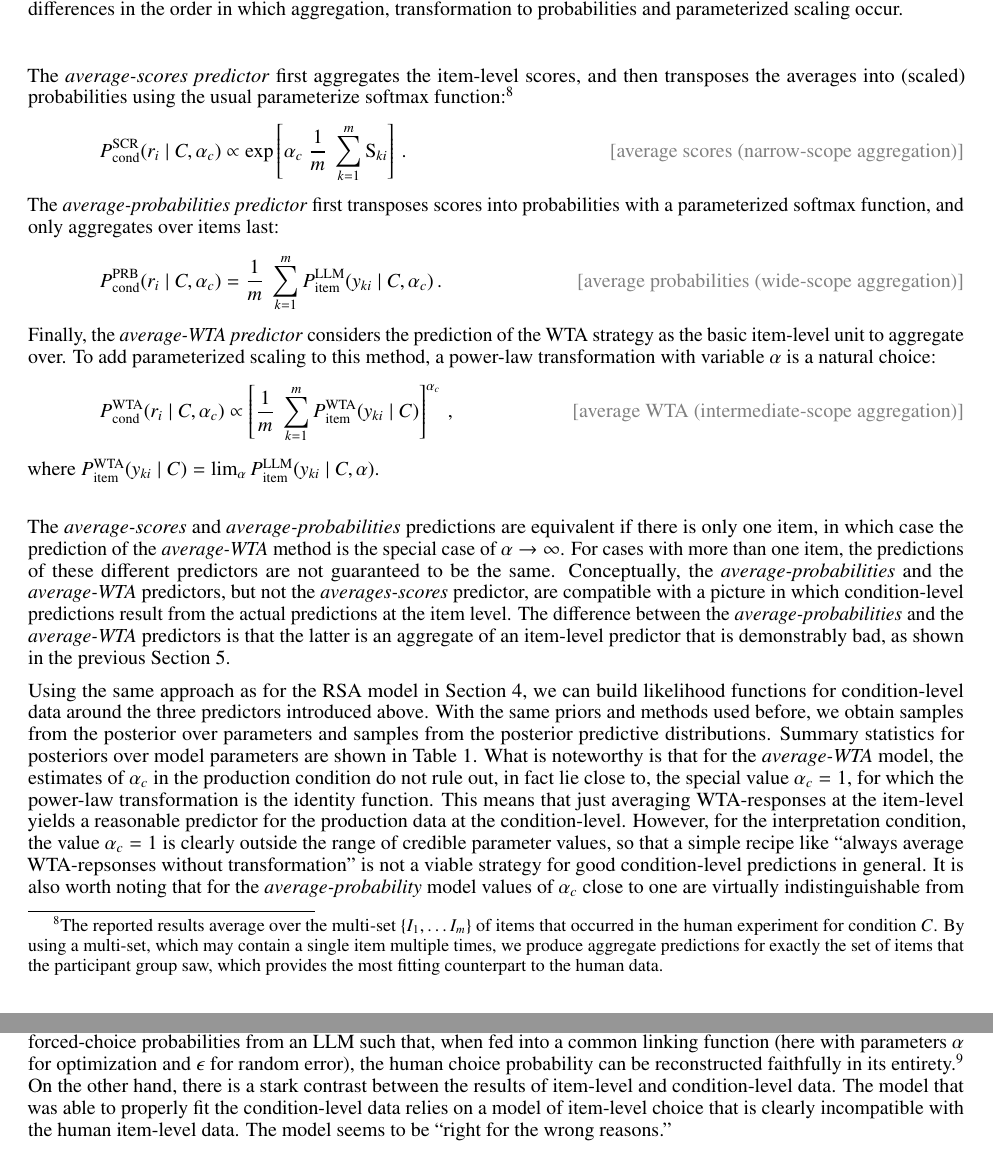
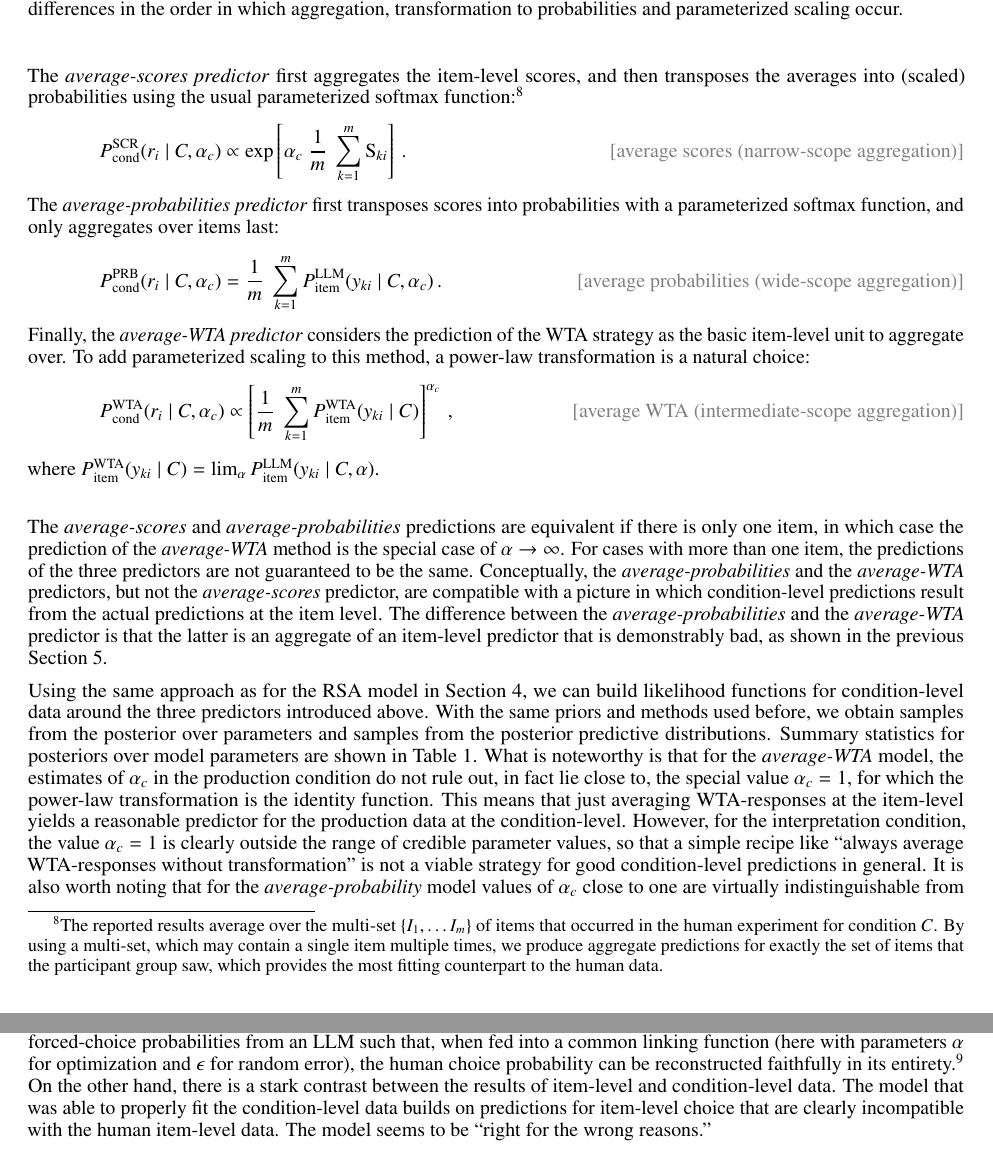
Before and after one commit to CogSciPrag/LLM-distPred-refGames, a LaTeX paper (03-paper/paper-LLM-probmod.tex): two parts of pages 11 and 12 of 17, joined at a grey line, cut so that both start at the same text. The pictures show the PDF file 03-paper/paper-LLM-probmod.pdf that the author committed with the source.

Commit message:
fixed typos §6

```diff
--- a/03-paper/paper-LLM-probmod.tex
+++ b/03-paper/paper-LLM-probmod.tex
@@ -603,7 +603,7 @@ Figure~\ref{fig:measures-overview} shows three salient approaches, which differ
 %   \text{Pow}(\myvec{p} ; \alpha) & = \myvec{q}, \text{where } q_{i} \propto p_{i}^{\alpha}
 % \end{align*}
 
-The \emph{average-scores predictor} first aggregates the item-level scores, and then transposes the averages into (scaled) probabilities using the usual parameterize softmax function:\footnote{
+The \emph{average-scores predictor} first aggregates the item-level scores, and then transposes the averages into (scaled) probabilities using the usual parameterized softmax function:\footnote{
   The reported results average over the multi-set \(\set{I_1, \dots I_m}\) of items that occurred in the human experiment for condition $C$.
   By using a multi-set, which may contain a single item multiple times, we produce aggregate predictions for exactly the set of items that the participant group saw, which provides the most fitting counterpart to the human data.}
 %
@@ -622,7 +622,7 @@ The \emph{average-probabilities predictor} first transposes scores into probabil
 \end{align*}
 %
 Finally, the \emph{average-WTA predictor} considers the prediction of the WTA strategy as the basic item-level unit to aggregate over.
-To add parameterized scaling to this method, a power-law transformation with variable $\alpha$ is a natural choice:
+To add parameterized scaling to this method, a power-law transformation is a natural choice:
 \begin{align*}
   % & \textbf{intermediate-scope aggregation} \\
   & P_{\text{cond}}^{\text{WTA}}(r_{i} \mid C, \alpha_{c})
@@ -634,16 +634,16 @@ where $P_{\text{item}}^{\text{WTA}}(y_{ki} \mid C) = \lim_{\alpha} P_{\text{item
 
 
 The \emph{average-scores} and \emph{average-probabilities} predictions are equivalent if there is only one item, in which case the prediction of the \emph{average-WTA} method is the special case of $\alpha \rightarrow \infty$.
-For cases with more than one item, the predictions of these different predictors are not guaranteed to be the same.
-Conceptually, the \emph{average-probabilities} and the \emph{average-WTA} predictors, but not the \emph{averages-scores} predictor, are compatible with a picture in which condition-level predictions result from the actual predictions at the item level.
-The difference between the \emph{average-probabilities} and the \emph{average-WTA} predictors is that the latter is an aggregate of an item-level predictor that is demonstrably bad, as shown in the previous Section~\ref{sec:item-level-pred}.
+For cases with more than one item, the predictions of the three predictors are not guaranteed to be the same.
+Conceptually, the \emph{average-probabilities} and the \emph{average-WTA} predictors, but not the \emph{average-scores} predictor, are compatible with a picture in which condition-level predictions result from the actual predictions at the item level.
+The difference between the \emph{average-probabilities} and the \emph{average-WTA} predictor is that the latter is an aggregate of an item-level predictor that is demonstrably bad, as shown in the previous Section~\ref{sec:item-level-pred}.
 
 Using the same approach as for the RSA model in Section~\ref{sec:model-pred-from}, we can build likelihood functions for condition-level data around the three predictors introduced above.
 With the same priors and methods used before, we obtain samples from the posterior over parameters and samples from the posterior predictive distributions.
 Summary statistics for posteriors over model parameters are shown in Table~\ref{tab:sumStats}.
 What is noteworthy is that for the \emph{average-WTA} model, the estimates of $\alpha_{c}$ in the production condition do not rule out, in fact lie close to, the special value $\alpha_{c}=1$, for which the power-law transformation is the identity function.
 This means that just averaging WTA-responses at the item-level yields a reasonable predictor for the production data at the condition-level.
-However, for the interpretation condition, the value $\alpha_{c}=1$ is clearly outside the range of credible parameter values, so that a simple recipe like ``always average WTA-repsonses without transformation'' is not a viable strategy for good condition-level predictions in general.
+However, for the interpretation condition, the value $\alpha_{c}=1$ is clearly outside the range of credible parameter values, so that a simple recipe like ``always average WTA-responses without transformation'' is not a viable strategy for good condition-level predictions in general.
 It is also worth noting that for the \emph{average-probability} model values of $\alpha_{c}$ close to one are virtually indistinguishable from the item-level predictions of the WTA strategy (see Figure~\ref{fig:closeness-target-item-level}).
 This suggests that, for the production data, aggregation of item-level predictions from the WTA-strategy gives good condition-level predictions.
 Since the production data is also very biased towards almost exclusively target choices by human participants, this is not too surprising.
@@ -662,7 +662,7 @@ In other words, there is a way of deriving predictor values for condition-level
   \mf{todo: redo these calculations with actual WTA!}
 }
 On the other hand, there is a stark contrast between the results of item-level and condition-level data.
-The model that was able to properly fit the condition-level data relies on a model of item-level choice that is clearly incompatible with the human item-level data.
+The model that was able to properly fit the condition-level data builds on predictions for item-level choice that are clearly incompatible with the human item-level data.
 The model seems to be ``right for the wrong reasons.''
 
 
```
Also changed, not shown: 03-paper/paper-LLM-probmod.pdf.
